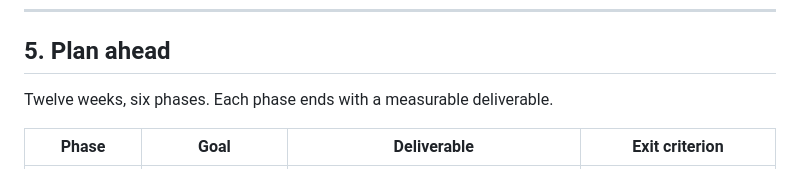
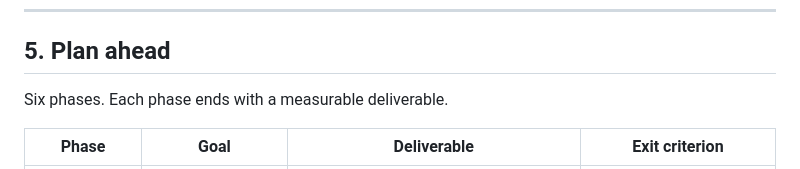
Before and after one commit to UchihaDZoro/Deep-Learning-Super-Resolution-Mapping, a Markdown page: IMPLEMENTATION_PLAN.md, the part around the change. GitHub-like rendering.

```diff
--- a/IMPLEMENTATION_PLAN.md
+++ b/IMPLEMENTATION_PLAN.md
@@ -109,7 +109,7 @@ Interactive 3-D landing page, place search, swipe viewer with zoom, NDVI and unc
 
 ## 5. Plan ahead
 
-Twelve weeks, six phases. Each phase ends with a measurable deliverable.
+Six phases. Each phase ends with a measurable deliverable.
 
 | Phase | Goal | Deliverable | Exit criterion |
 |---|---|---|---|
```
